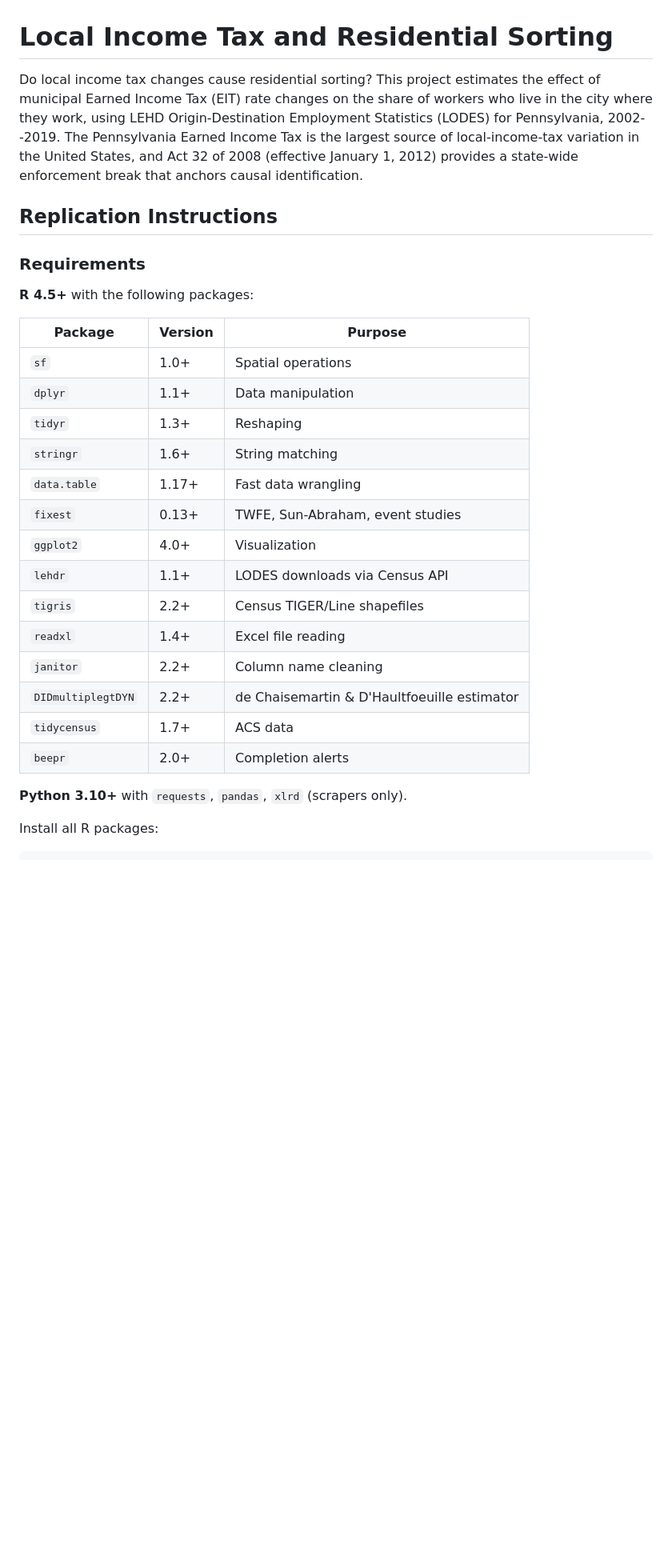
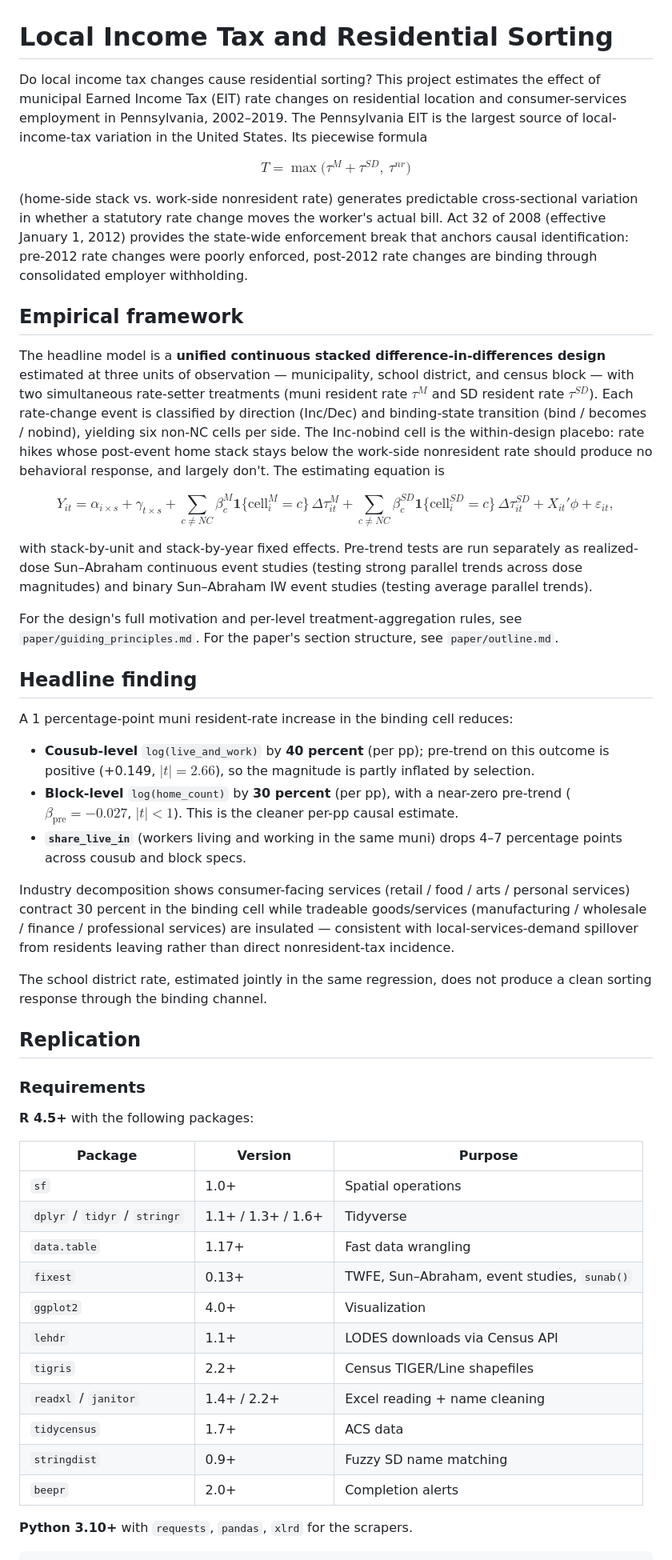
Before and after one commit to MatthewHockert/local-income-tax-migration, a Markdown page: README.md, the part around one of its changes. Shown at 80% size. GitHub-like rendering; blank space fills up the shorter version.

````diff
--- a/README.md
+++ b/README.md
@@ -1,8 +1,75 @@
 # Local Income Tax and Residential Sorting
 
-Do local income tax changes cause residential sorting? This project estimates the effect of municipal Earned Income Tax (EIT) rate changes on the share of workers who live in the city where they work, using LEHD Origin-Destination Employment Statistics (LODES) for Pennsylvania, 2002--2019. The Pennsylvania Earned Income Tax is the largest source of local-income-tax variation in the United States, and Act 32 of 2008 (effective January 1, 2012) provides a state-wide enforcement break that anchors causal identification.
+Do local income tax changes cause residential sorting? This project
+estimates the effect of municipal Earned Income Tax (EIT) rate
+changes on residential location and consumer-services employment in
+Pennsylvania, 2002–2019. The Pennsylvania EIT is the largest source
+of local-income-tax variation in the United States. Its piecewise
+formula
 
-## Replication Instructions
+$$T = \max\bigl(\tau^{M} + \tau^{SD},\ \tau^{nr}\bigr)$$
+
+(home-side stack vs. work-side nonresident rate) generates predictable
+cross-sectional variation in whether a statutory rate change moves
+the worker's actual bill. Act 32 of 2008 (effective January 1, 2012)
+provides the state-wide enforcement break that anchors causal
+identification: pre-2012 rate changes were poorly enforced, post-2012
+rate changes are binding through consolidated employer withholding.
+
+## Empirical framework
+
+The headline model is a **unified continuous stacked
+difference-in-differences design** estimated at three units of
+observation — municipality, school district, and census block — with
+two simultaneous rate-setter treatments (muni resident rate $\tau^M$
+and SD resident rate $\tau^{SD}$). Each rate-change event is
+classified by direction (Inc/Dec) and binding-state transition
+(bind / becomes / nobind), yielding six non-NC cells per side. The
+Inc-nobind cell is the within-design placebo: rate hikes whose
+post-event home stack stays below the work-side nonresident rate
+should produce no behavioral response, and largely don't. The
+estimating equation is
+
+$$Y_{it} = \alpha_{i \times s} + \gamma_{t \times s}
++ \sum_{c \neq NC} \beta^{M}_c \mathbf{1}\{\text{cell}^M_i = c\}\,\Delta\tau^M_{it}
++ \sum_{c \neq NC} \beta^{SD}_c \mathbf{1}\{\text{cell}^{SD}_i = c\}\,\Delta\tau^{SD}_{it}
++ X_{it}'\phi + \varepsilon_{it},$$
+
+with stack-by-unit and stack-by-year fixed effects. Pre-trend tests
+are run separately as realized-dose Sun–Abraham continuous event
+studies (testing strong parallel trends across dose magnitudes) and
+binary Sun–Abraham IW event studies (testing average parallel trends).
+
+For the design's full motivation and per-level treatment-aggregation
+rules, see `paper/guiding_principles.md`. For the paper's section
+structure, see `paper/outline.md`.
+
+## Headline finding
+
+A 1 percentage-point muni resident-rate increase in the binding cell
+reduces:
+
+- **Cousub-level** `log(live_and_work)` by **40 percent** (per pp);
+  pre-trend on this outcome is positive (+0.149, $|t|=2.66$),
+  so the magnitude is partly inflated by selection.
+- **Block-level** `log(home_count)` by **30 percent** (per pp), with a
+  near-zero pre-trend ($\beta_{\text{pre}}=-0.027$, $|t|<1$). This
+  is the cleaner per-pp causal estimate.
+- **`share_live_in`** (workers living and working in the same muni)
+  drops 4–7 percentage points across cousub and block specs.
+
+Industry decomposition shows consumer-facing services
+(retail / food / arts / personal services) contract 30 percent in
+the binding cell while tradeable goods/services (manufacturing /
+wholesale / finance / professional services) are insulated —
+consistent with local-services-demand spillover from residents
+leaving rather than direct nonresident-tax incidence.
+
+The school district rate, estimated jointly in the same regression,
+does not produce a clean sorting response through the binding
+channel.
+
+## Replication
 
 ### Requirements
 
@@ -11,22 +78,17 @@ Do local income tax changes cause residential sorting? This project estimates th
 | Package | Version | Purpose |
 |---------|---------|---------|
 | `sf` | 1.0+ | Spatial operations |
-| `dplyr` | 1.1+ | Data manipulation |
-| `tidyr` | 1.3+ | Reshaping |
-| `stringr` | 1.6+ | String matching |
+| `dplyr` / `tidyr` / `stringr` | 1.1+ / 1.3+ / 1.6+ | Tidyverse |
 | `data.table` | 1.17+ | Fast data wrangling |
-| `fixest` | 0.13+ | TWFE, Sun-Abraham, event studies |
+| `fixest` | 0.13+ | TWFE, Sun–Abraham, event studies, `sunab()` |
 | `ggplot2` | 4.0+ | Visualization |
 | `lehdr` | 1.1+ | LODES downloads via Census API |
 | `tigris` | 2.2+ | Census TIGER/Line shapefiles |
-| `readxl` | 1.4+ | Excel file reading |
-| `janitor` | 2.2+ | Column name cleaning |
-| `DIDmultiplegtDYN` | 2.2+ | de Chaisemartin & D'Haultfoeuille estimator |
+| `readxl` / `janitor` | 1.4+ / 2.2+ | Excel reading + name cleaning |
 | `tidycensus` | 1.7+ | ACS data |
+| `stringdist` | 0.9+ | Fuzzy SD name matching |
 | `beepr` | 2.0+ | Completion alerts |
 
-**Python 3.10+** with `requests`, `pandas`, `xlrd` (scrapers only).
-
-Install all R packages:
+**Python 3.10+** with `requests`, `pandas`, `xlrd` for the scrapers.
 
 ```r
````
Also changed, not shown: other parts of README.md (+100 -134 lines), CLAUDE.md (+199 -130 lines).
